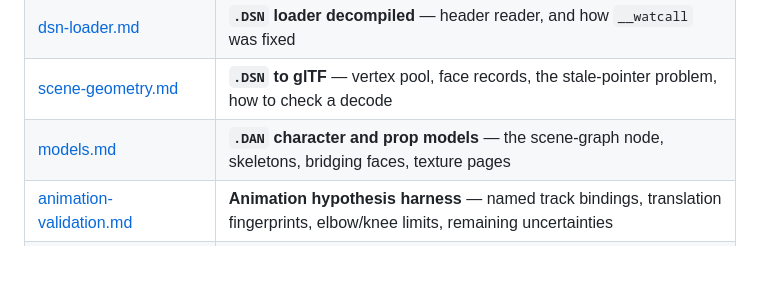
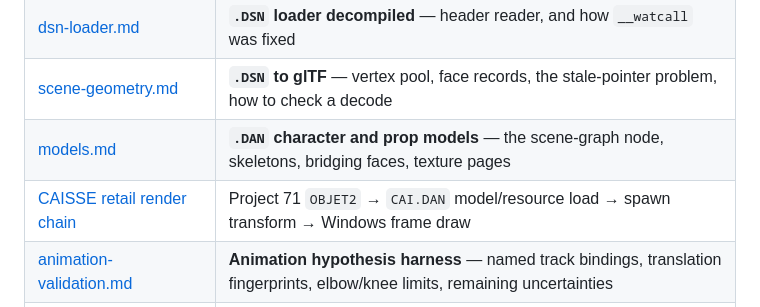
Before and after one commit to jlagedo/dreams-to-reality-re, a Markdown page: docs/README.md, the part around the change. Rendered like a GitHub page; blank space fills up the shorter version.

Commit message:
Trace placed CAISSE prop from project record to renderer

```diff
--- a/docs/README.md
+++ b/docs/README.md
@@ -27,6 +27,7 @@ docs do.
 | [dsn-loader.md](dsn-loader.md) | **`.DSN` loader decompiled** — header reader, and how `__watcall` was fixed |
 | [scene-geometry.md](scene-geometry.md) | **`.DSN` to glTF** — vertex pool, face records, the stale-pointer problem, how to check a decode |
 | [models.md](models.md) | **`.DAN` character and prop models** — the scene-graph node, skeletons, bridging faces, texture pages |
+| [CAISSE retail render chain](reviews/cai-prop-retail-chain.md) | Project 71 `OBJET2` → `CAI.DAN` model/resource load → spawn transform → Windows frame draw |
 | [animation-validation.md](animation-validation.md) | **Animation hypothesis harness** — named track bindings, translation fingerprints, elbow/knee limits, remaining uncertainties |
 | [animation-timing.md](animation-timing.md) | **Original timing trace** — 200 Hz clock, 30 animation frames/second, actor modifiers and timer quirks |
 | [animation-subsystem.md](animation-subsystem.md) | **Shared runtime** — NPC/player animation, complete rig exports, inspector, playback and lifecycle |
```
Also changed, not shown: docs/reviews/cai-prop-retail-chain.md (added, +72 -0 lines).
